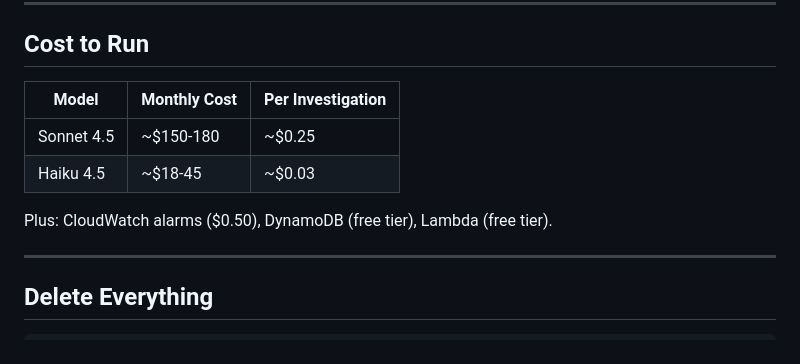
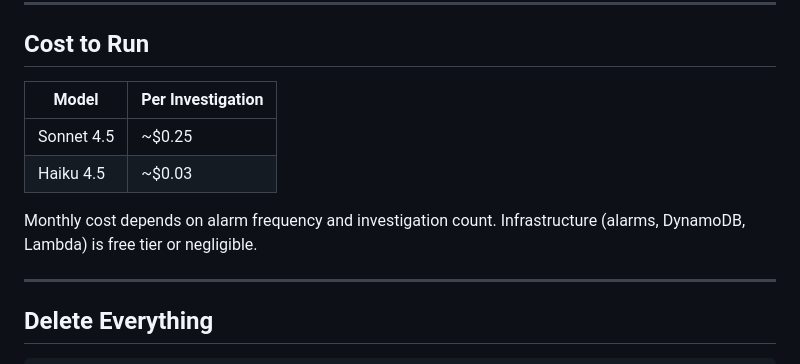
Before and after one commit to amitml/cost-intelligence-agent, a Markdown page: README.md, the part around the change. Drawn GitHub-style.

Commit message:
Simplify cost section

```diff
--- a/README.md
+++ b/README.md
@@ -103,12 +103,12 @@ See [cloudformation/README.md](cloudformation/README.md) for all parameters.
 
 ## Cost to Run
 
-| Model | Monthly Cost | Per Investigation |
-|---|---|---|
-| Sonnet 4.5 | ~$150-180 | ~$0.25 |
-| Haiku 4.5 | ~$18-45 | ~$0.03 |
+| Model | Per Investigation |
+|---|---|
+| Sonnet 4.5 | ~$0.25 |
+| Haiku 4.5 | ~$0.03 |
 
-Plus: CloudWatch alarms ($0.50), DynamoDB (free tier), Lambda (free tier).
+Monthly cost depends on alarm frequency and investigation count. Infrastructure (alarms, DynamoDB, Lambda) is free tier or negligible.
 
 ---
 
```
